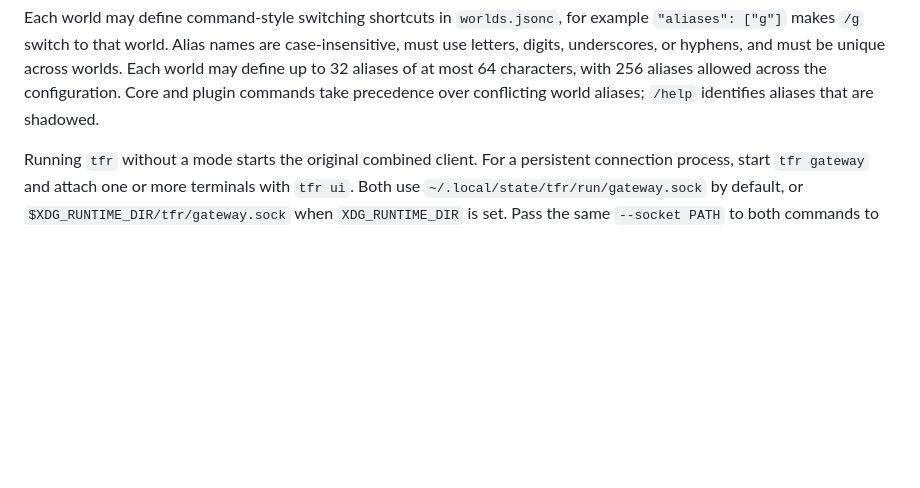
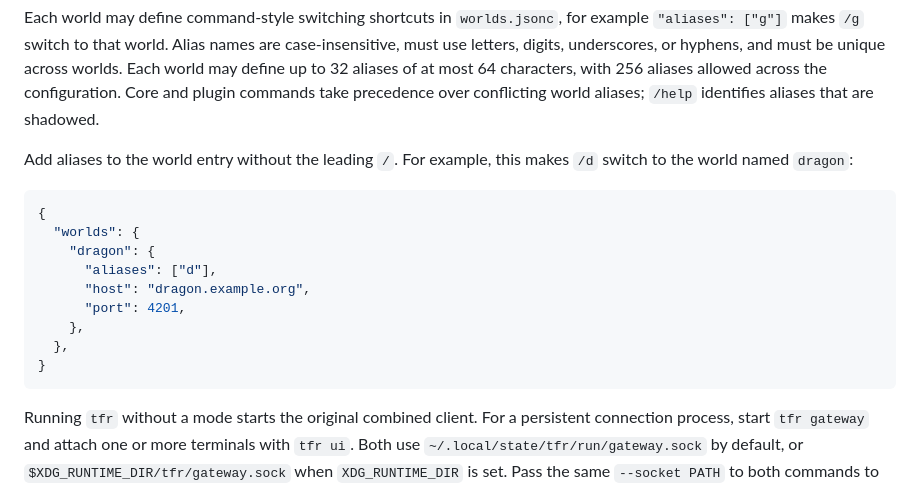
Before and after one commit to Blaag/tfr, a Markdown page: README.md, the part around the change. GitHub-like rendering; blank space fills up the shorter version.

Commit message:
Document world switch aliases

````diff
--- a/README.md
+++ b/README.md
@@ -125,6 +125,21 @@ unique across worlds. Each world may define up to 32 aliases of at most 64
 characters, with 256 aliases allowed across the configuration. Core and plugin
 commands take precedence over conflicting world aliases; `/help` identifies
 aliases that are shadowed.
+
+Add aliases to the world entry without the leading `/`. For example, this makes
+`/d` switch to the world named `dragon`:
+
+```jsonc
+{
+  "worlds": {
+    "dragon": {
+      "aliases": ["d"],
+      "host": "dragon.example.org",
+      "port": 4201,
+    },
+  },
+}
+```
 
 Running `tfr` without a mode starts the original combined client. For a
 persistent connection process, start `tfr gateway` and attach one or more
````
